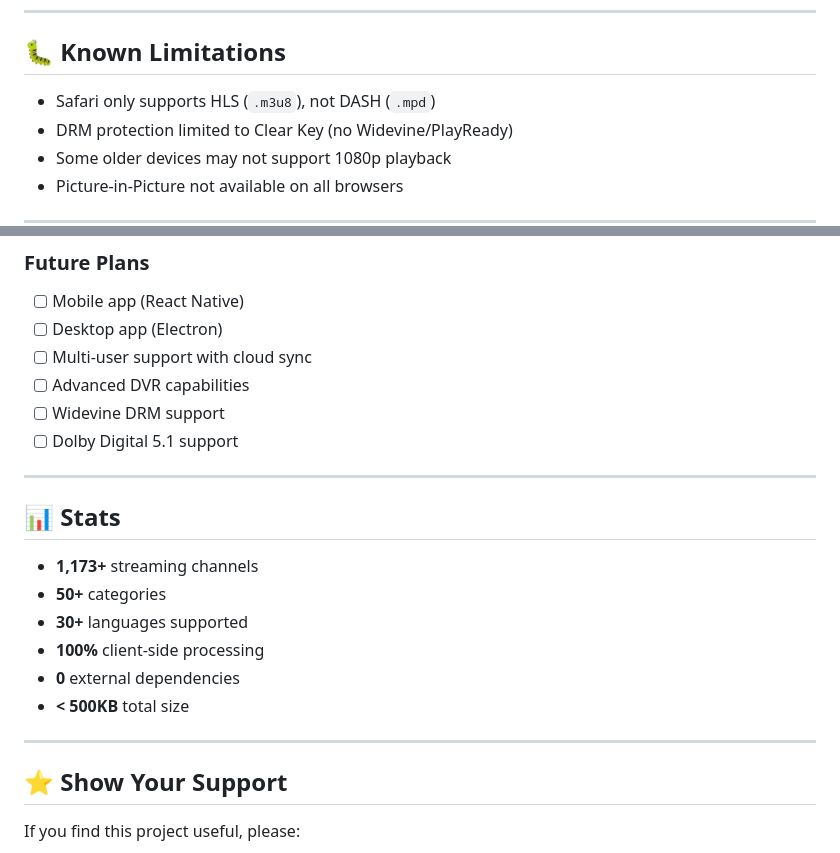
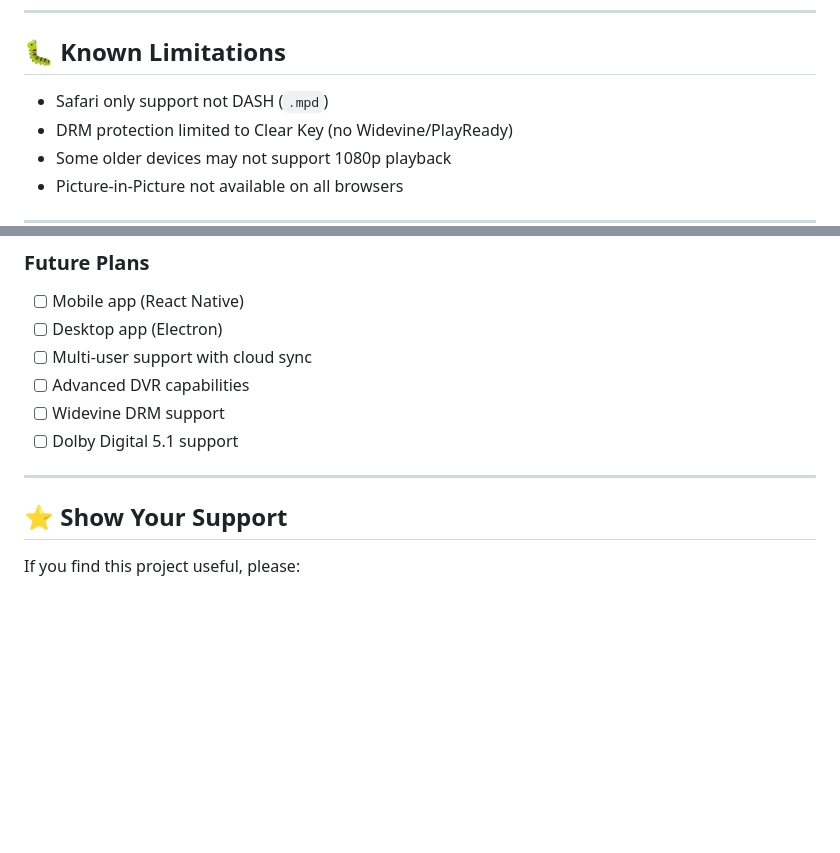
Before and after one commit to sayanpal514-hue/IPTV-PLAYLIST-PARSER-, a Markdown page: README.md, 2 parts joined by grey strips. Drawn GitHub-style; blank space fills up the shorter version.

```diff
--- a/README.md
+++ b/README.md
@@ -538,7 +538,7 @@ copies or substantial portions of the Software.
 
 ## 🐛 Known Limitations
 
-- Safari only supports HLS (`.m3u8`), not DASH (`.mpd`)
+- Safari only support not DASH (`.mpd`)
 - DRM protection limited to Clear Key (no Widevine/PlayReady)
 - Some older devices may not support 1080p playback
 - Picture-in-Picture not available on all browsers
@@ -586,16 +586,6 @@ When reporting bugs, please include:
 
 ---
 
-## 📊 Stats
-
-- **1,173+** streaming channels
-- **50+** categories
-- **30+** languages supported
-- **100%** client-side processing
-- **0** external dependencies
-- **< 500KB** total size
-
----
 
 ## ⭐ Show Your Support
 
```
Also changed, not shown: other parts of README.md (+1 -1 lines).
